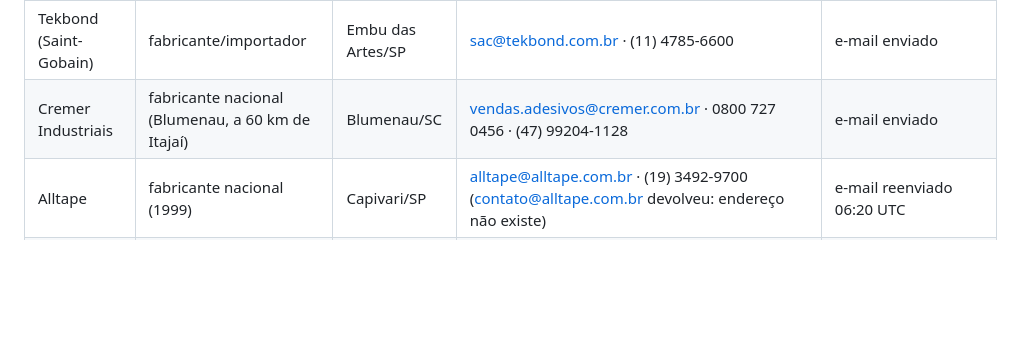
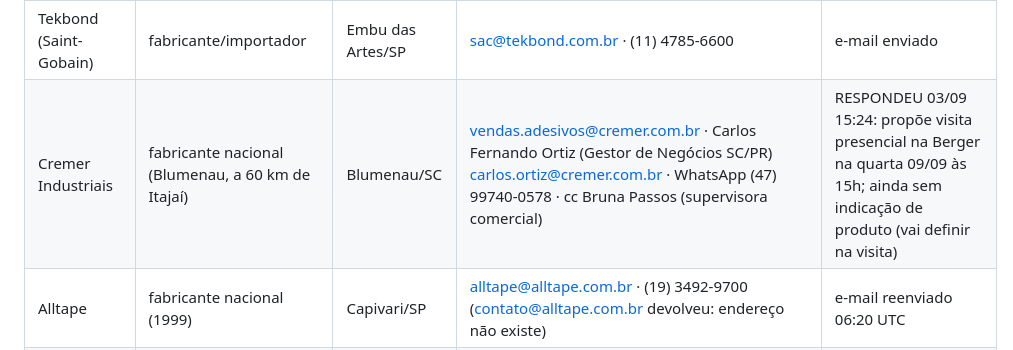
Before and after one commit to fabricaberger-droid/patiovivo, a Markdown page: pesquisas/2026-09-03-fita-dupla-face-rodape-eva.md, the part around the change. GitHub-like rendering; blank space fills up the shorter version.

Commit message:
Pesquisa fita EVA: registrar resposta da Cremer (visita 09/09)
Co-Authored-By: Claude Fable 5.1 <noreply@anthropic.com>
Claude-Session: https://claude.ai/code/session_01HF5sqWE8TcFufQoRz3Me1C

```diff
--- a/pesquisas/2026-09-03-fita-dupla-face-rodape-eva.md
+++ b/pesquisas/2026-09-03-fita-dupla-face-rodape-eva.md
@@ -68,7 +68,7 @@ Teste rápido que você mesmo pode fazer antes das amostras chegarem: caneta de
 | Eurocel / Sicad do Brasil | fabricante (grupo italiano, fábrica no BR) | Capivari/SP | sicad@sicad.com.br · (19) 3492-9710 | e-mail enviado |
 | Global Tape | fabricante nacional | São Paulo/SP | contato@globaltape.com.br · (11) 2606-6262 · representante Sul: Leticia Stela leticia.stela@grupobch.com.br, atendimento SC: Emerson emerson@grupobch.com.br | RESPONDEU 03/09 14:22: indica DS35 (tissue) para EVA e parede, enviou fichas DS35-P, DS303 A e DS32 T; faz rolos até 50 m nas larguras pedidas; pede CNPJ e consumo mensal para cotação; propõe visita técnica em SC a partir de terça 08/09 e amostras para teste em máquina |
 | Tekbond (Saint-Gobain) | fabricante/importador | Embu das Artes/SP | sac@tekbond.com.br · (11) 4785-6600 | e-mail enviado |
-| Cremer Industriais | fabricante nacional (Blumenau, a 60 km de Itajaí) | Blumenau/SC | vendas.adesivos@cremer.com.br · 0800 727 0456 · (47) 99204-1128 | e-mail enviado |
+| Cremer Industriais | fabricante nacional (Blumenau, a 60 km de Itajaí) | Blumenau/SC | vendas.adesivos@cremer.com.br · Carlos Fernando Ortiz (Gestor de Negócios SC/PR) carlos.ortiz@cremer.com.br · WhatsApp (47) 99740-0578 · cc Bruna Passos (supervisora comercial) | RESPONDEU 03/09 15:24: propõe visita presencial na Berger na quarta 09/09 às 15h; ainda sem indicação de produto (vai definir na visita) |
 | Alltape | fabricante nacional (1999) | Capivari/SP | alltape@alltape.com.br · (19) 3492-9700 (contato@alltape.com.br devolveu: endereço não existe) | e-mail reenviado 06:20 UTC |
 | Fit-Pel | fabricante nacional (1989), linha dupla face BOPP/papel/acrílica/EVA | São Paulo/SP | sac@fitpel.com.br · (11) 2694-9446 · WhatsApp (11) 99393-5875 | e-mail enviado |
 | Unespuma | conversor de fitas de espuma EVA/PE (conhece o substrato) | Guarulhos/SP | contato@unespuma.com.br · (11) 2412-8182 | e-mail enviado |
```
